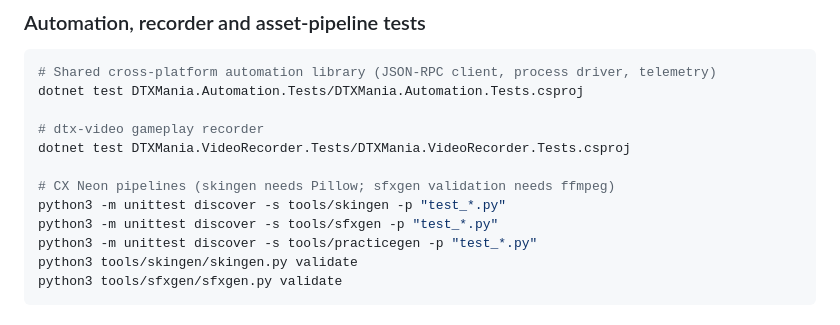
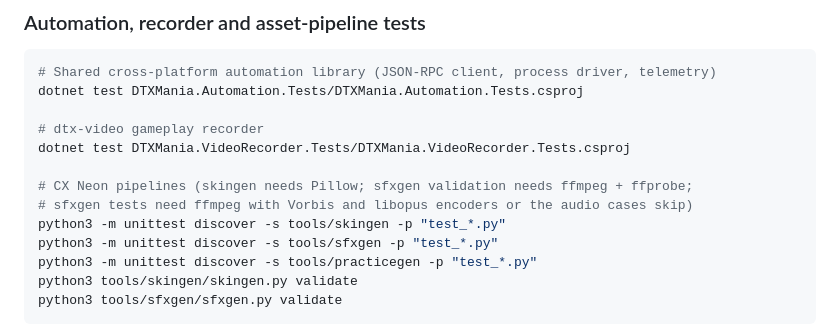
Before and after one commit to cwchanap/DTXManiaCX, a Markdown page: CLAUDE.md, the part around the change. GitHub-like rendering.

Commit message:
docs: note sfxgen test and validation prerequisites
The sfxgen suite builds Ogg fixtures with ffmpeg (Vorbis encoder) and
skips the Opus-rejection case without libopus; validation additionally
needs ffprobe for codec/sample-rate/duration probing.

Generated with [Devin](https://devin.ai)

Co-Authored-By: Devin <158243242+devin-ai-integration[bot]@users.noreply.github.com>

```diff
--- a/CLAUDE.md
+++ b/CLAUDE.md
@@ -52,7 +52,8 @@ dotnet test DTXMania.Automation.Tests/DTXMania.Automation.Tests.csproj
 # dtx-video gameplay recorder
 dotnet test DTXMania.VideoRecorder.Tests/DTXMania.VideoRecorder.Tests.csproj
 
-# CX Neon pipelines (skingen needs Pillow; sfxgen validation needs ffmpeg)
+# CX Neon pipelines (skingen needs Pillow; sfxgen validation needs ffmpeg + ffprobe;
+# sfxgen tests need ffmpeg with Vorbis and libopus encoders or the audio cases skip)
 python3 -m unittest discover -s tools/skingen -p "test_*.py"
 python3 -m unittest discover -s tools/sfxgen -p "test_*.py"
 python3 -m unittest discover -s tools/practicegen -p "test_*.py"
```
